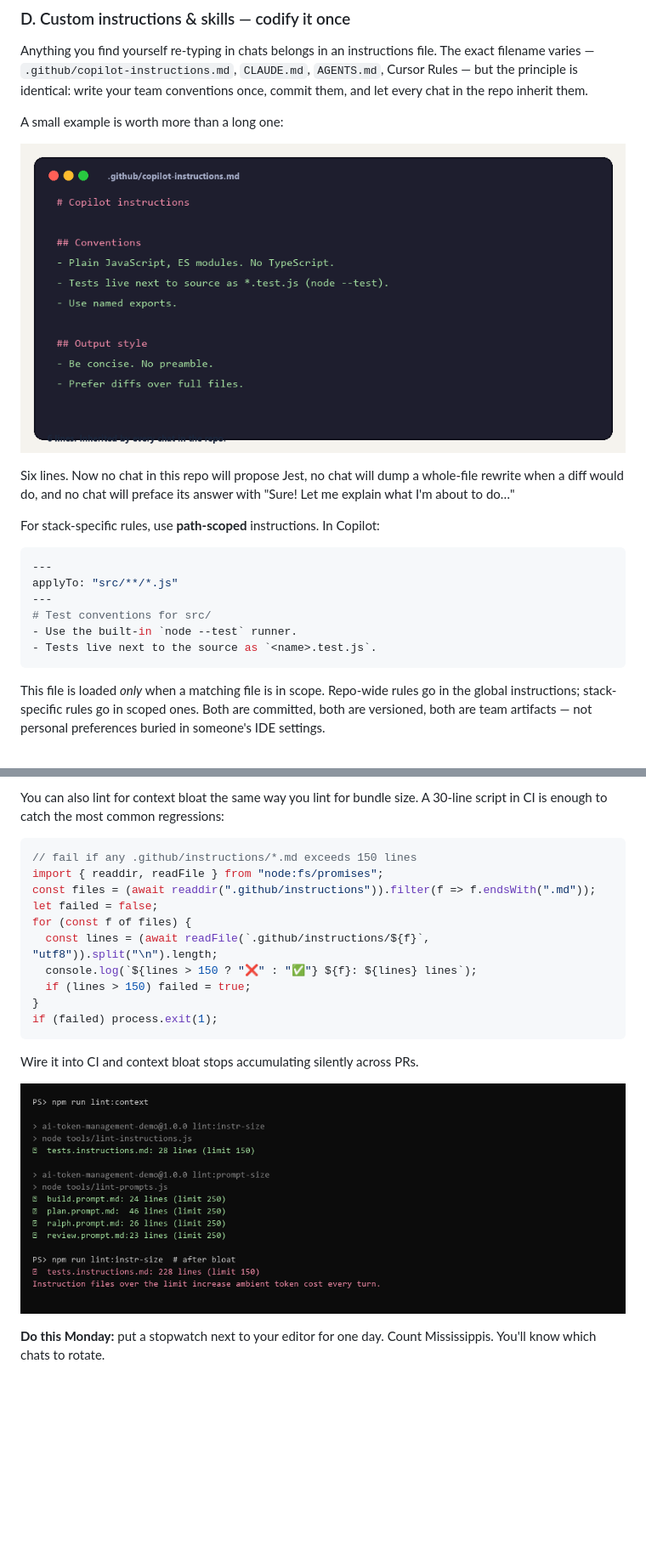
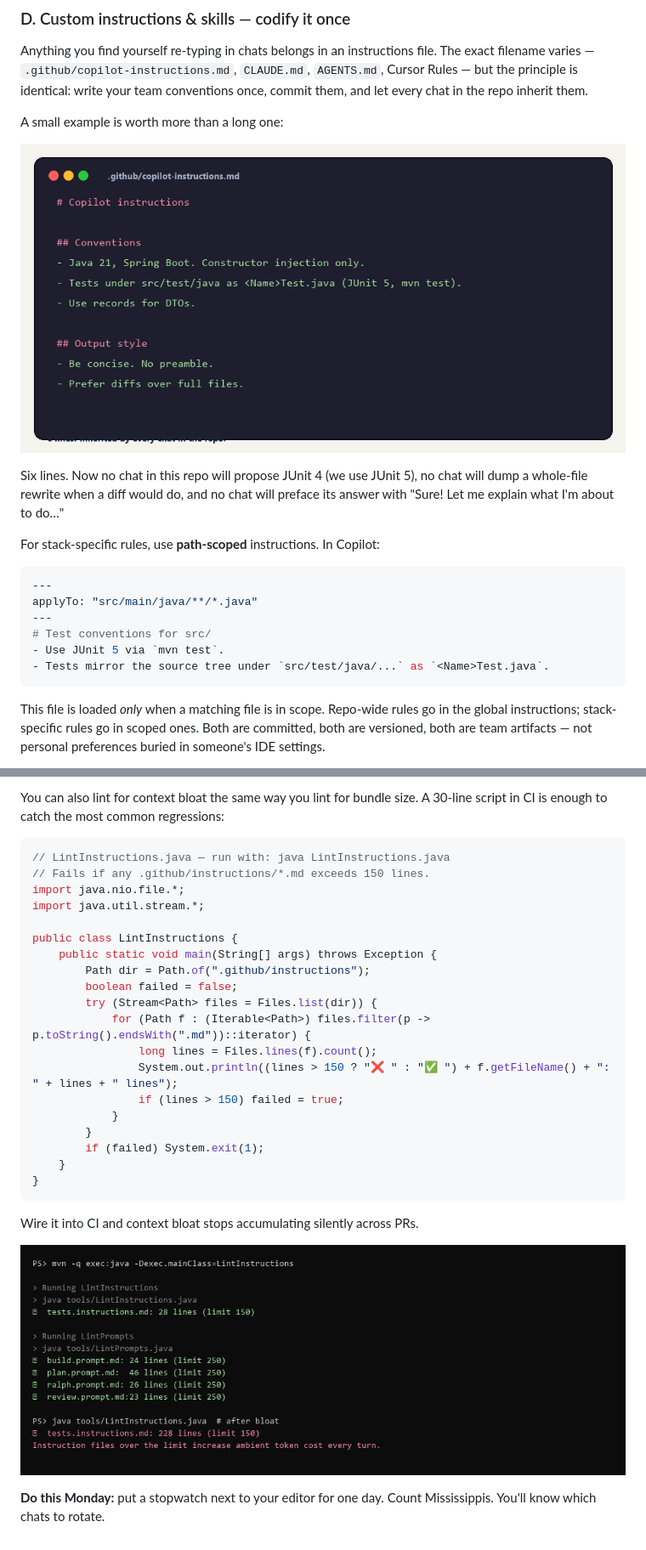
Before and after one commit to sohamda/ai-token-management, a Markdown page: blog/chapters/03-eight-levers.md, 2 parts joined by grey strips. Shown at 85% size. Drawn GitHub-style; pictures changed too: blog/images/04-instructions-snippet.png, blog/images/05-lint-output.png; blank space fills up the shorter version.

````diff
--- a/blog/chapters/03-eight-levers.md
+++ b/blog/chapters/03-eight-levers.md
@@ -83,17 +83,17 @@ A small example is worth more than a long one:
 
 ![A 6-line copilot-instructions.md is enough to change every session in the repo](../images/04-instructions-snippet.png)
 
-Six lines. Now no chat in this repo will propose Jest, no chat will dump a whole-file rewrite when a diff would do, and no chat will preface its answer with "Sure! Let me explain what I'm about to do…"
+Six lines. Now no chat in this repo will propose JUnit 4 (we use JUnit 5), no chat will dump a whole-file rewrite when a diff would do, and no chat will preface its answer with "Sure! Let me explain what I'm about to do…"
 
 For stack-specific rules, use **path-scoped** instructions. In Copilot:
 
 ```yaml
 ---
-applyTo: "src/**/*.js"
+applyTo: "src/main/java/**/*.java"
 ---
 # Test conventions for src/
-- Use the built-in `node --test` runner.
-- Tests live next to the source as `<name>.test.js`.
+- Use JUnit 5 via `mvn test`.
+- Tests mirror the source tree under `src/test/java/...` as `<Name>Test.java`.
 ```
 
 This file is loaded *only* when a matching file is in scope. Repo-wide rules go in the global instructions; stack-specific rules go in scoped ones. Both are committed, both are versioned, both are team artifacts — not personal preferences buried in someone's IDE settings.
@@ -197,17 +198,26 @@ When the same question takes three times longer in your fourth chat than in a fr
 
 You can also lint for context bloat the same way you lint for bundle size. A 30-line script in CI is enough to catch the most common regressions:
 
-```js
-// fail if any .github/instructions/*.md exceeds 150 lines
-import { readdir, readFile } from "node:fs/promises";
-const files = (await readdir(".github/instructions")).filter(f => f.endsWith(".md"));
-let failed = false;
-for (const f of files) {
-  const lines = (await readFile(`.github/instructions/${f}`, "utf8")).split("\n").length;
-  console.log(`${lines > 150 ? "❌" : "✅"} ${f}: ${lines} lines`);
-  if (lines > 150) failed = true;
+```java
+// LintInstructions.java — run with: java LintInstructions.java
+// Fails if any .github/instructions/*.md exceeds 150 lines.
+import java.nio.file.*;
+import java.util.stream.*;
+
+public class LintInstructions {
+    public static void main(String[] args) throws Exception {
+        Path dir = Path.of(".github/instructions");
+        boolean failed = false;
+        try (Stream<Path> files = Files.list(dir)) {
+            for (Path f : (Iterable<Path>) files.filter(p -> p.toString().endsWith(".md"))::iterator) {
+                long lines = Files.lines(f).count();
+                System.out.println((lines > 150 ? "❌ " : "✅ ") + f.getFileName() + ": " + lines + " lines");
+                if (lines > 150) failed = true;
+            }
+        }
+        if (failed) System.exit(1);
+    }
 }
-if (failed) process.exit(1);
 ```
 
 Wire it into CI and context bloat stops accumulating silently across PRs.
````
Also changed, not shown: other parts of blog/chapters/03-eight-levers.md (+15 -14 lines), blog/00-full-draft.md (+39 -29 lines), blog/chapters/04-workflow-patterns.md (+1 -1 lines), blog/images/eight levers.png (added), blog/images/workflow patterns.png (added), 6 other files.
